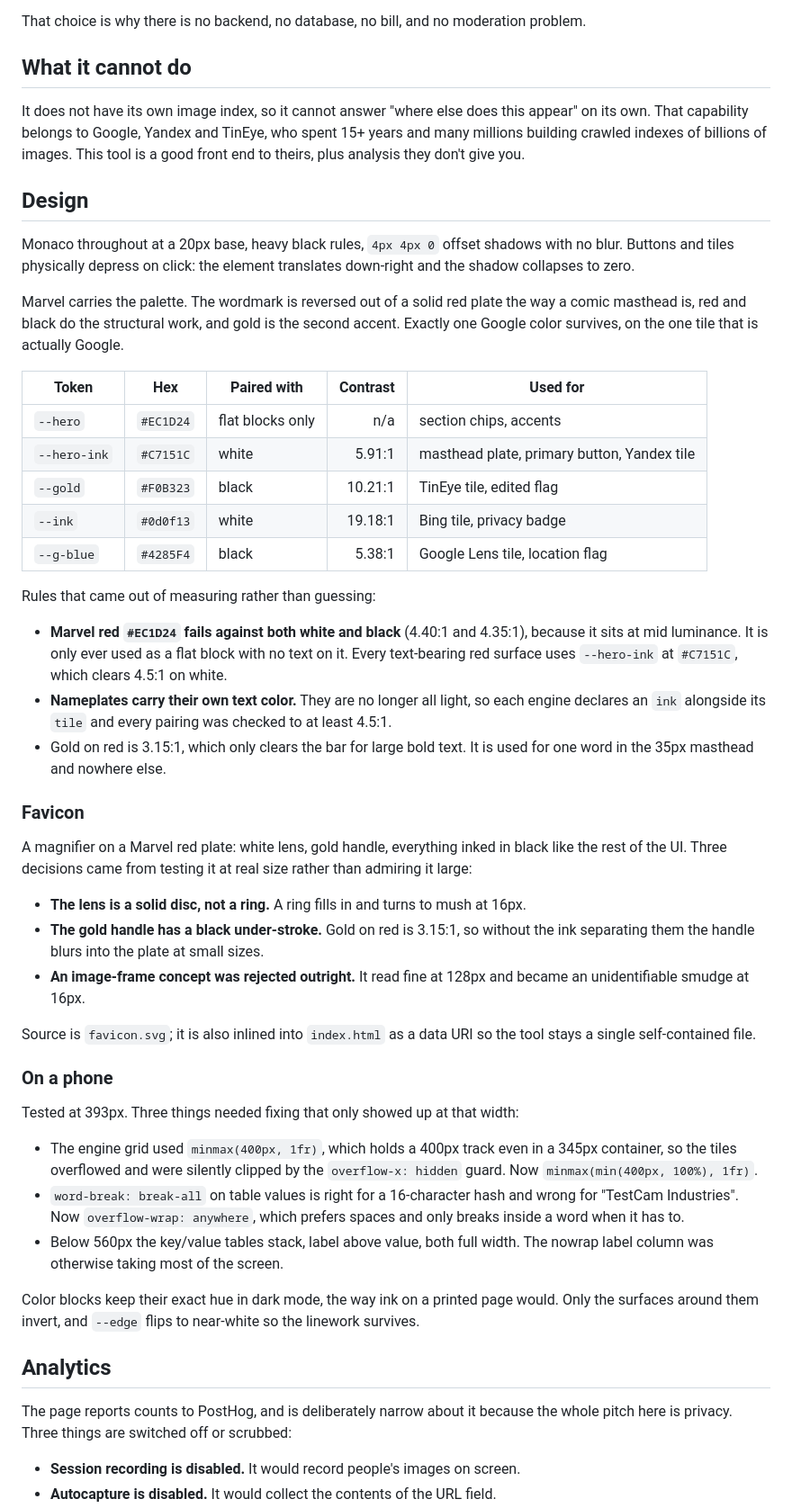
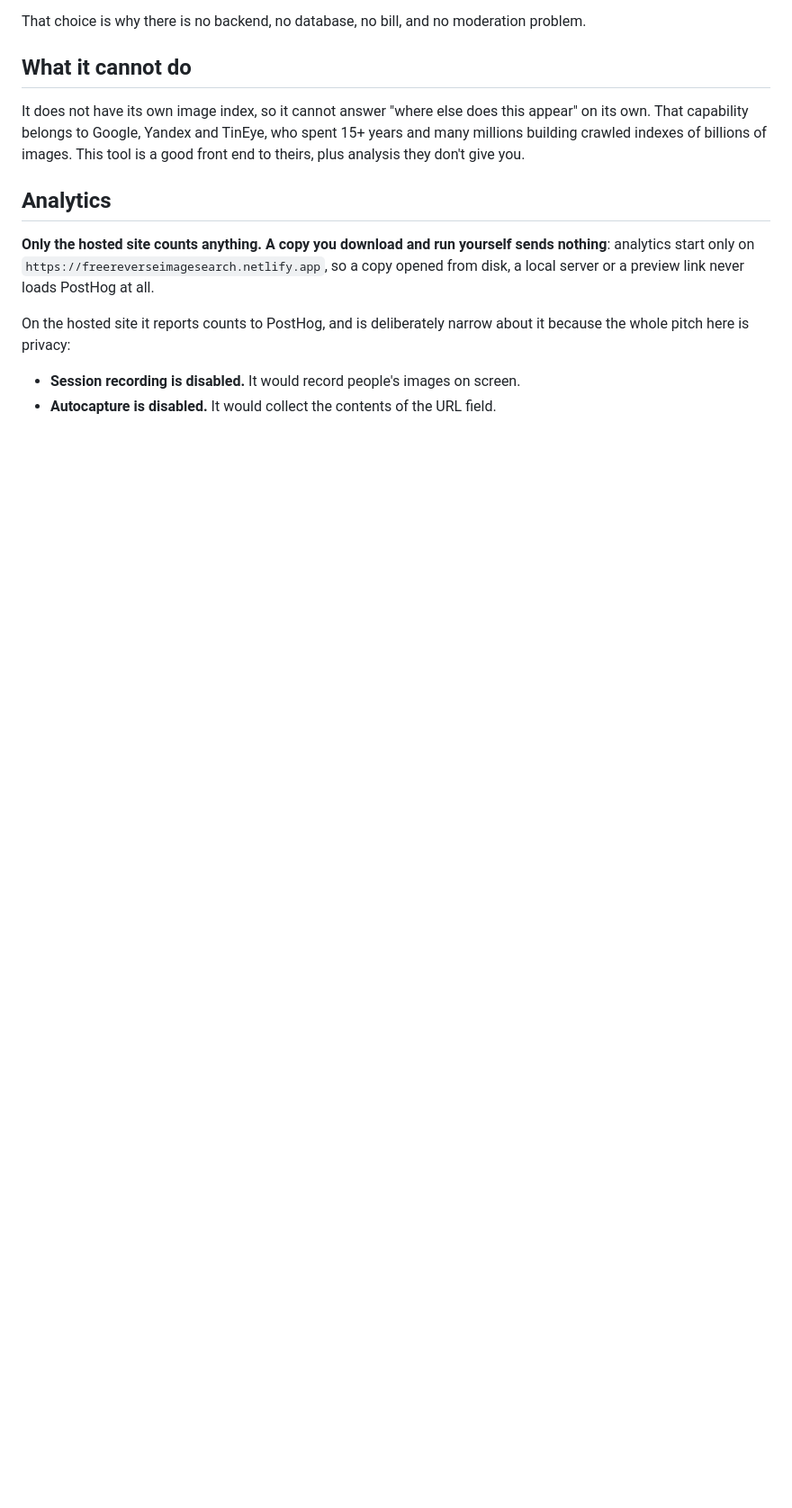
Before and after one commit to benjaminc-tech/free-reverse-image-search, a Markdown page: README.md, the part around one of its changes. Shown at 90% size. Drawn GitHub-style; blank space fills up the shorter version.

```diff
--- a/README.md
+++ b/README.md
@@ -52,69 +65,14 @@ on its own. That capability belongs to Google, Yandex and TinEye, who spent 15+
 many millions building crawled indexes of billions of images. This tool is a good front
 end to theirs, plus analysis they don't give you.
 
-## Design
-
-Monaco throughout at a 20px base, heavy black rules, `4px 4px 0` offset shadows with no
-blur. Buttons and tiles physically depress on click: the element translates down-right and
-the shadow collapses to zero.
-
-Marvel carries the palette. The wordmark is reversed out of a solid red plate the way a
-comic masthead is, red and black do the structural work, and gold is the second accent.
-Exactly one Google color survives, on the one tile that is actually Google.
-
-| Token | Hex | Paired with | Contrast | Used for |
-|---|---|---|---:|---|
-| `--hero` | `#EC1D24` | flat blocks only | n/a | section chips, accents |
-| `--hero-ink` | `#C7151C` | white | 5.91:1 | masthead plate, primary button, Yandex tile |
-| `--gold` | `#F0B323` | black | 10.21:1 | TinEye tile, edited flag |
-| `--ink` | `#0d0f13` | white | 19.18:1 | Bing tile, privacy badge |
-| `--g-blue` | `#4285F4` | black | 5.38:1 | Google Lens tile, location flag |
-
-Rules that came out of measuring rather than guessing:
-
-- **Marvel red `#EC1D24` fails against both white and black** (4.40:1 and 4.35:1), because
-  it sits at mid luminance. It is only ever used as a flat block with no text on it. Every
-  text-bearing red surface uses `--hero-ink` at `#C7151C`, which clears 4.5:1 on white.
-- **Nameplates carry their own text color.** They are no longer all light, so each engine
-  declares an `ink` alongside its `tile` and every pairing was checked to at least 4.5:1.
-- Gold on red is 3.15:1, which only clears the bar for large bold text. It is used for one
-  word in the 35px masthead and nowhere else.
-
-### Favicon
-
-A magnifier on a Marvel red plate: white lens, gold handle, everything inked in black
-like the rest of the UI. Three decisions came from testing it at real size rather than
-admiring it large:
-
-- **The lens is a solid disc, not a ring.** A ring fills in and turns to mush at 16px.
-- **The gold handle has a black under-stroke.** Gold on red is 3.15:1, so without the
-  ink separating them the handle blurs into the plate at small sizes.
-- **An image-frame concept was rejected outright.** It read fine at 128px and became an
-  unidentifiable smudge at 16px.
-
-Source is `favicon.svg`; it is also inlined into `index.html` as a data URI so the tool
-stays a single self-contained file.
-
-### On a phone
-
-Tested at 393px. Three things needed fixing that only showed up at that width:
-
-- The engine grid used `minmax(400px, 1fr)`, which holds a 400px track even in a
-  345px container, so the tiles overflowed and were silently clipped by the
-  `overflow-x: hidden` guard. Now `minmax(min(400px, 100%), 1fr)`.
-- `word-break: break-all` on table values is right for a 16-character hash and wrong
-  for "TestCam Industries". Now `overflow-wrap: anywhere`, which prefers spaces and
-  only breaks inside a word when it has to.
-- Below 560px the key/value tables stack, label above value, both full width. The
-  nowrap label column was otherwise taking most of the screen.
-
-Color blocks keep their exact hue in dark mode, the way ink on a printed page would. Only
-the surfaces around them invert, and `--edge` flips to near-white so the linework survives.
-
 ## Analytics
 
-The page reports counts to PostHog, and is deliberately narrow about it because the whole
-pitch here is privacy. Three things are switched off or scrubbed:
+**Only the hosted site counts anything. A copy you download and run yourself sends
+nothing**: analytics start only on `https://freereverseimagesearch.netlify.app`, so a copy
+opened from disk, a local server or a preview link never loads PostHog at all.
+
+On the hosted site it reports counts to PostHog, and is deliberately narrow about it
+because the whole pitch here is privacy:
 
 - **Session recording is disabled.** It would record people's images on screen.
 - **Autocapture is disabled.** It would collect the contents of the URL field.
```
Also changed, not shown: other parts of README.md (+59 -60 lines), docs/screenshot.png.
